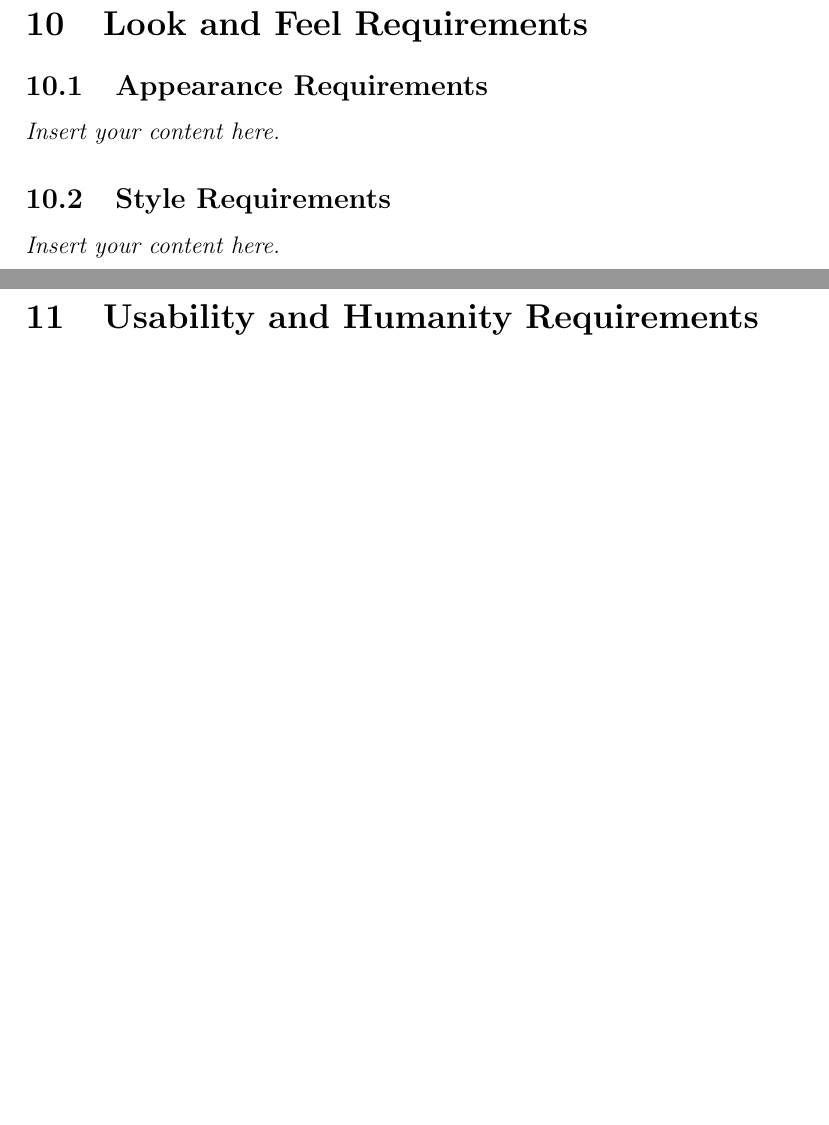
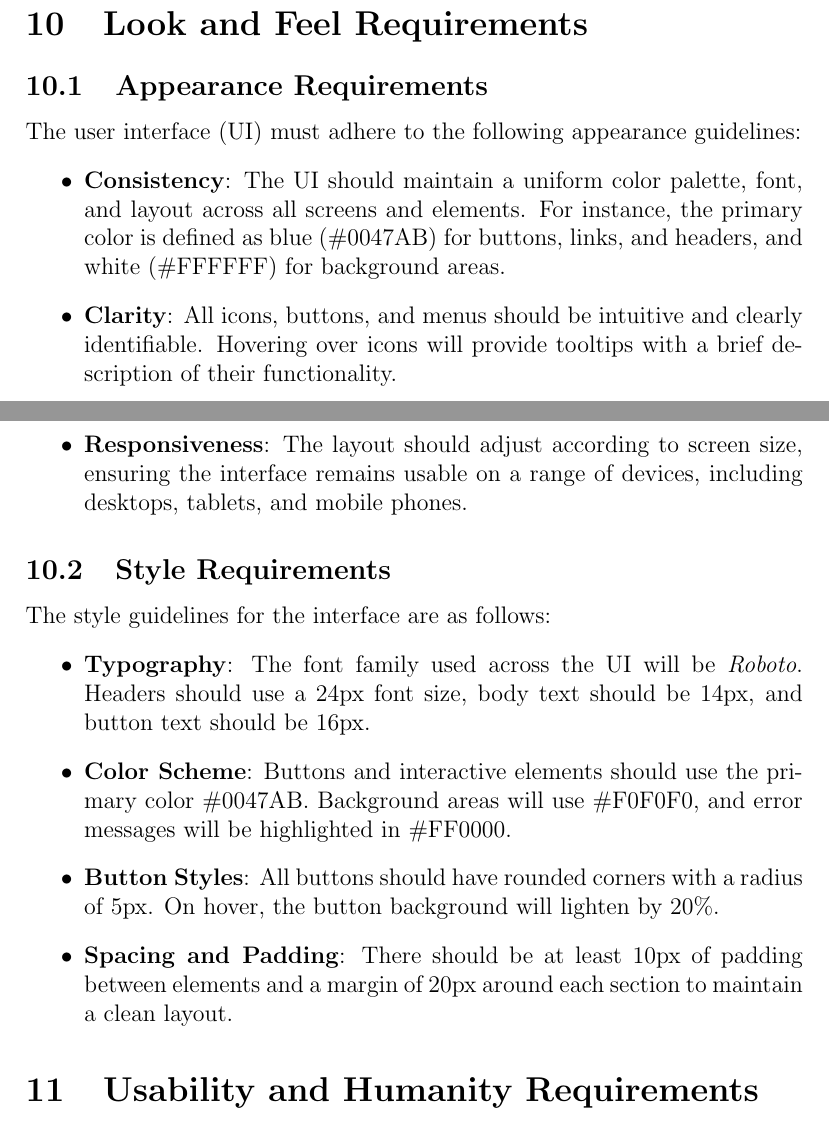
Before and after one commit to lilweege/SyntaxSentinels, a LaTeX document (docs/SRS-Volere/SRS.tex): two parts of pages 12 and 13 of 19 before the commit and two parts of pages 12 and 13 of 20 after it, joined at a grey line, cut so that both start at the same text, the shorter picture padded with empty space. Compiled offline with pdfLaTeX.

Commit message:
feat: initial commit of look and feel requirements

```diff
--- a/docs/SRS-Volere/SRS.tex
+++ b/docs/SRS-Volere/SRS.tex
@@ -178,10 +178,43 @@ while also supporting students in understanding the ethical use of code.
 \lips
 
 \section{Look and Feel Requirements}
+
 \subsection{Appearance Requirements}
-\lips
+The user interface (UI) must adhere to the following appearance guidelines:
+\begin{itemize}
+    \item \textbf{Consistency}: The UI should maintain a uniform color palette,
+    font, and layout across all screens and elements. For instance, the primary
+    color is defined as blue (\#0047AB) for buttons, links, and headers, and
+    white (\#FFFFFF) for background areas.
+
+    \item \textbf{Clarity}: All icons, buttons, and menus should be intuitive and
+    clearly identifiable. Hovering over icons will provide tooltips with a brief
+    description of their functionality.
+
+    \item \textbf{Responsiveness}: The layout should adjust according to screen
+    size, ensuring the interface remains usable on a range of devices, including
+    desktops, tablets, and mobile phones.
+\end{itemize}
+
 \subsection{Style Requirements}
-\lips
+The style guidelines for the interface are as follows:
+\begin{itemize}
+    \item \textbf{Typography}: The font family used across the UI will be
+    \textit{Roboto}. Headers should use a 24px font size, body text should be
+    14px, and button text should be 16px.
+
+    \item \textbf{Color Scheme}: Buttons and interactive elements should use the
+    primary color \#0047AB. Background areas will use \#F0F0F0, and error
+    messages will be highlighted in \#FF0000.
+
+    \item \textbf{Button Styles}: All buttons should have rounded corners with
+    a radius of 5px. On hover, the button background will lighten by 20\%.
+
+    \item \textbf{Spacing and Padding}: There should be at least 10px of padding
+    between elements and a margin of 20px around each section to maintain a clean
+    layout.
+\end{itemize}
+
 
 \section{Usability and Humanity Requirements}
 \subsection{Ease of Use Requirements}
```
Also changed, not shown: docs/SRS-Volere/SRS.pdf.
